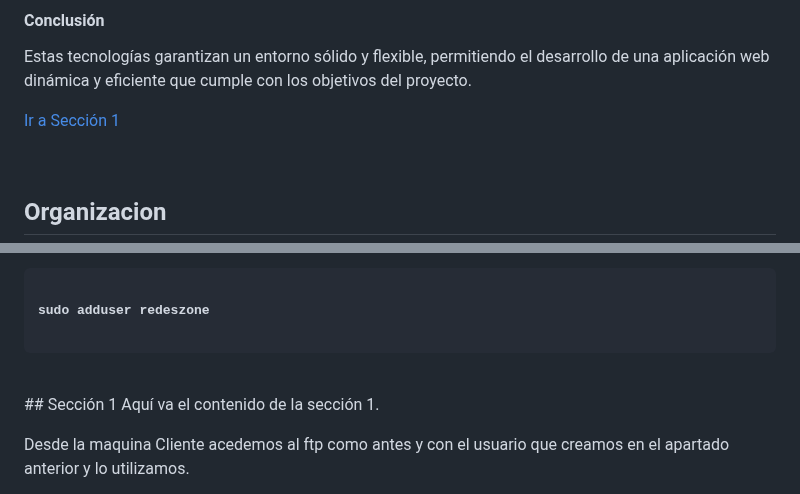
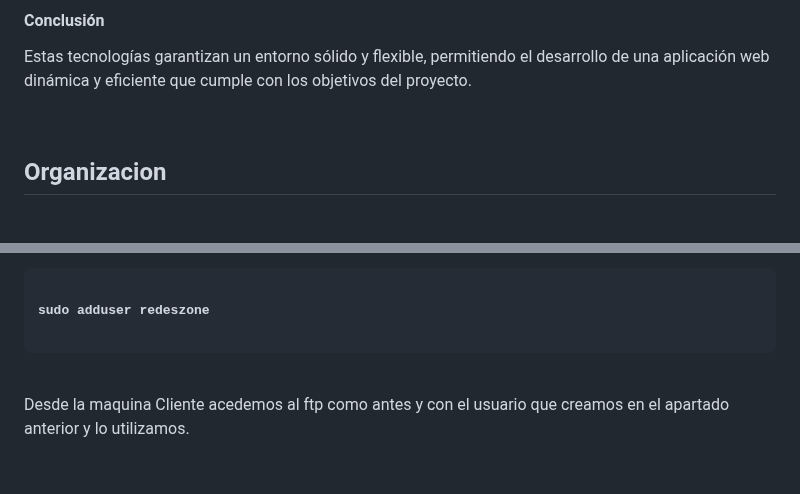
Before and after one commit to Rusta4/Godofredos, a Markdown page: README.md, 2 parts joined by grey strips. GitHub-like rendering; blank space fills up the shorter version.

```diff
--- a/README.md
+++ b/README.md
@@ -36,8 +36,6 @@ Una de las características clave de nuestra plataforma es el uso de imágenes D
 
 <h4>Conclusión</h4>
 <p>Estas tecnologías garantizan un entorno sólido y flexible, permitiendo el desarrollo de una aplicación web dinámica y eficiente que cumple con los objetivos del proyecto.</p>
-
-[Ir a Sección 1](#sección-1)
 
 
 
@@ -267,10 +265,6 @@ También hemos configurado una regla para permitir que el tráfico desde la red
 </pre>
 
 <br>
-<p>## Sección 1
-Aquí va el contenido de la sección 1.
-</p>
-
 
 <p>Desde la maquina Cliente acedemos al ftp como antes y con el usuario que creamos en el apartado anterior y lo utilizamos.</p>
 <img src="https://github.com/user-attachments/assets/237b3758-89e7-469c-89f4-12aa462d5f71" alt="LOGO-GODO" width="800" height="300" />
```
